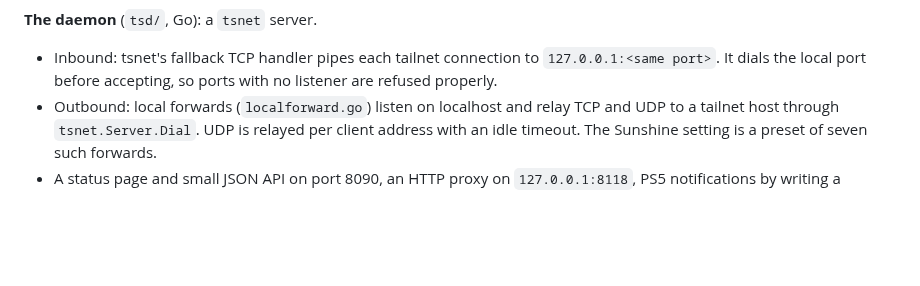
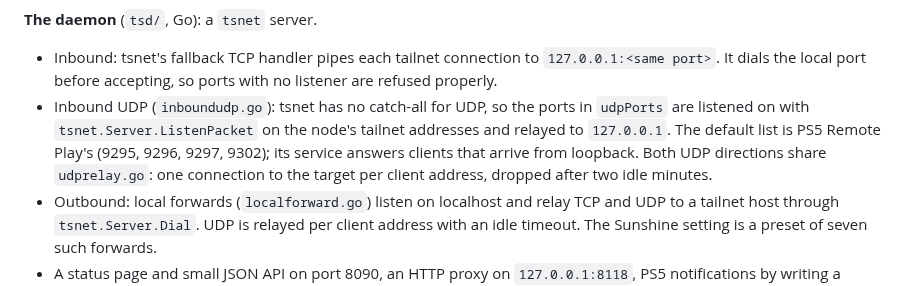
Before and after one commit to holdmysocks/ps5-tailscale, a Markdown page: docs/TECHNICAL.md, the part around the change. Drawn GitHub-style; blank space fills up the shorter version.

```diff
--- a/docs/TECHNICAL.md
+++ b/docs/TECHNICAL.md
@@ -27,6 +27,13 @@ specification.
 - Inbound: tsnet's fallback TCP handler pipes each tailnet connection to
   `127.0.0.1:<same port>`. It dials the local port before accepting, so
   ports with no listener are refused properly.
+- Inbound UDP (`inboundudp.go`): tsnet has no catch-all for UDP, so the ports
+  in `udpPorts` are listened on with `tsnet.Server.ListenPacket` on the
+  node's tailnet addresses and relayed to `127.0.0.1`. The default list is
+  PS5 Remote Play's (9295, 9296, 9297, 9302); its service answers clients
+  that arrive from loopback. Both UDP directions share `udprelay.go`: one
+  connection to the target per client address, dropped after two idle
+  minutes.
 - Outbound: local forwards (`localforward.go`) listen on localhost and relay
   TCP and UDP to a tailnet host through `tsnet.Server.Dial`. UDP is relayed
   per client address with an idle timeout. The Sunshine setting is a preset
```
Also changed, not shown: README.md (+41 -6 lines), docs/BUILDING.md (+1 -1 lines), docs/status-page.png, 9 other files.
